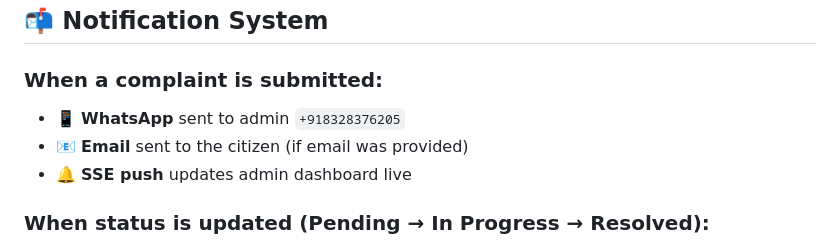
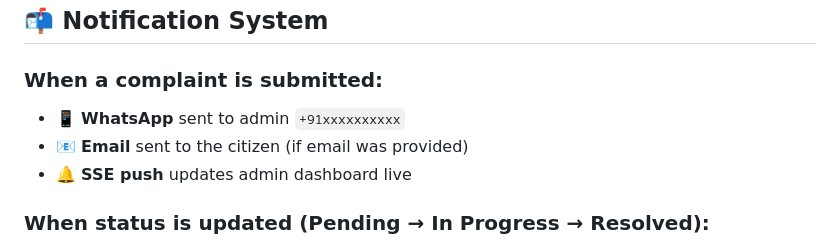
Before and after one commit to vishaldevasani/civix-project, a Markdown page: README.md, the part around the change. GitHub-like rendering.

Commit message:
Change admin WhatsApp number to a placeholder
Updated admin WhatsApp contact number in README.

```diff
--- a/README.md
+++ b/README.md
@@ -140,7 +140,7 @@ Just open these HTML files directly in your browser — no server needed:
 
 ### When a complaint is submitted:
 
-* 📱 **WhatsApp** sent to admin `+918328376205`
+* 📱 **WhatsApp** sent to admin `+91xxxxxxxxxx`
 * 📧 **Email** sent to the citizen (if email was provided)
 * 🔔 **SSE push** updates admin dashboard live
 
```
